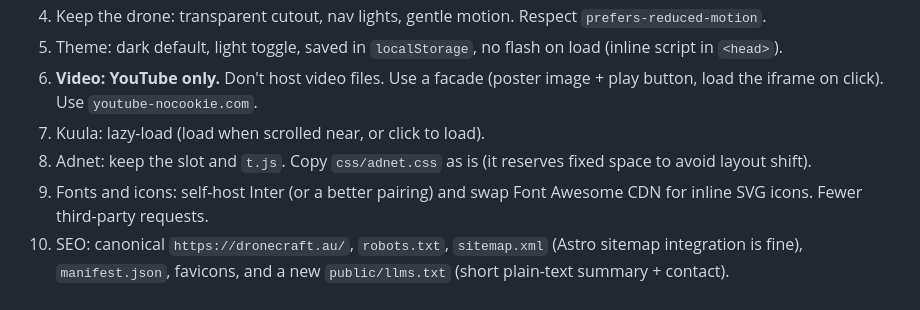
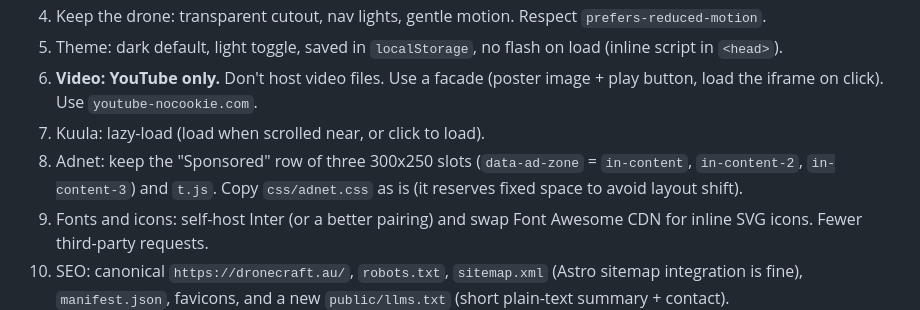
Before and after one commit to coldix/dronecraft, a Markdown page: docs/missions/static-to-astro-cloudflare.md, the part around the change. Rendered like a GitHub page.

Commit message:
Mission: spell out adnet slots

```diff
--- a/docs/missions/static-to-astro-cloudflare.md
+++ b/docs/missions/static-to-astro-cloudflare.md
@@ -59,7 +59,7 @@ Do not change, drop or invent any of these.
 5. Theme: dark default, light toggle, saved in `localStorage`, no flash on load (inline script in `<head>`).
 6. **Video: YouTube only.** Don't host video files. Use a facade (poster image + play button, load the iframe on click). Use `youtube-nocookie.com`.
 7. Kuula: lazy-load (load when scrolled near, or click to load).
-8. Adnet: keep the slot and `t.js`. Copy `css/adnet.css` as is (it reserves fixed space to avoid layout shift).
+8. Adnet: keep the "Sponsored" row of three 300x250 slots (`data-ad-zone` = `in-content`, `in-content-2`, `in-content-3`) and `t.js`. Copy `css/adnet.css` as is (it reserves fixed space to avoid layout shift).
 9. Fonts and icons: self-host Inter (or a better pairing) and swap Font Awesome CDN for inline SVG icons. Fewer third-party requests.
 10. SEO: canonical `https://dronecraft.au/`, `robots.txt`, `sitemap.xml` (Astro sitemap integration is fine), `manifest.json`, favicons, and a new `public/llms.txt` (short plain-text summary + contact).
 11. Version and timestamp: keep the `<meta name="version">` and `<meta name="timestamp">` pattern, format `YY.MM.NNN` and `DD/MM/YYYY hh:mm AM/PM AEDT (Mallacoota)`. Bump on each release. Show in the footer.
```
